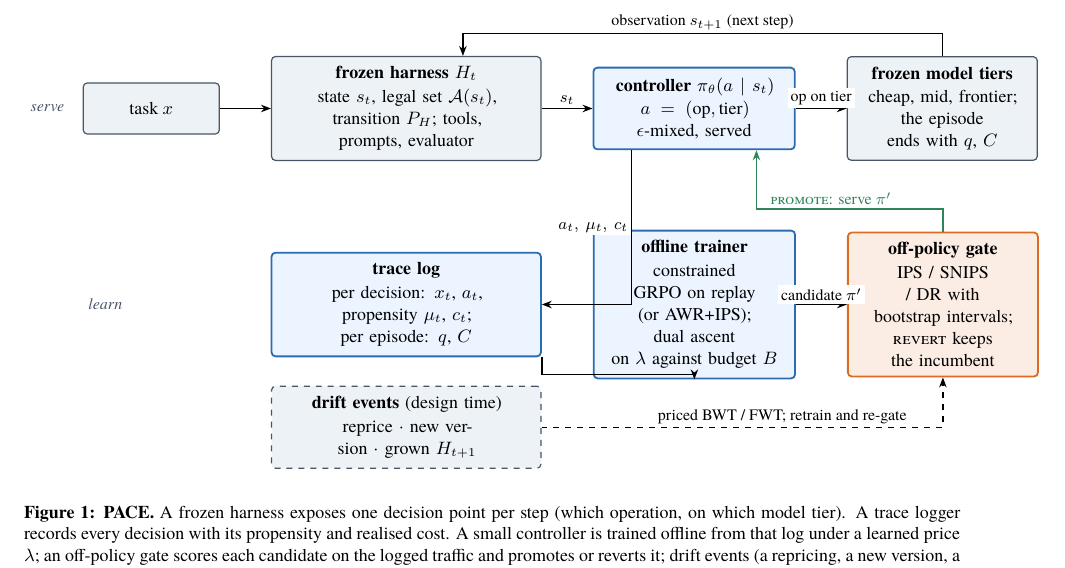
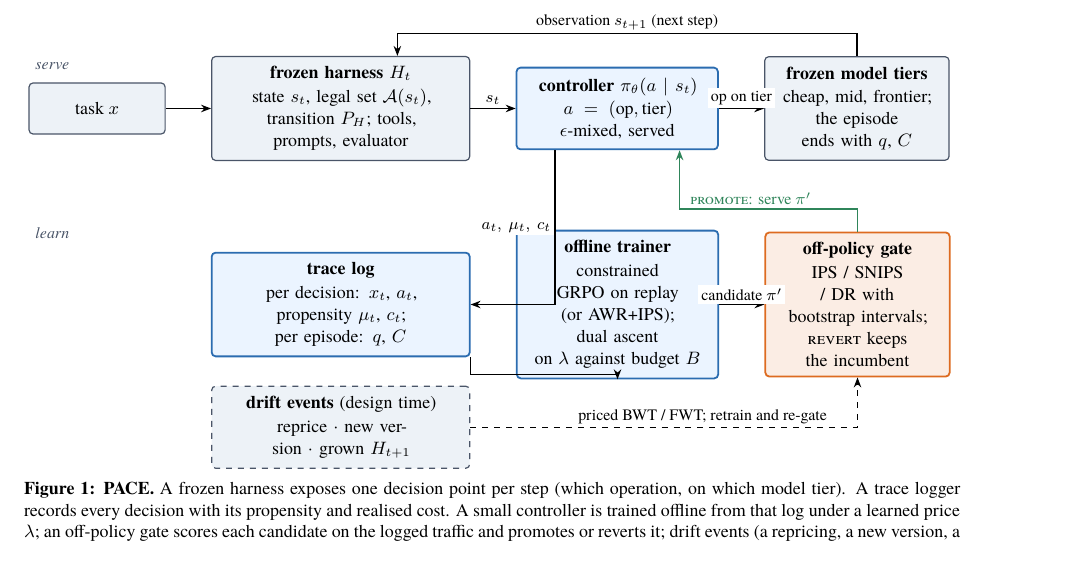
Before and after one commit to nvdm59/PACE-Harness, a LaTeX paper (paper/main.tex, which reads paper/figures/fig_overview.tikz): part of page 2 of 41, cut so that both start at the same text. Compiled offline with XeLaTeX; a missing font is replaced by an installed copy or a similar font.

Commit message:
Figure 1: fits the text width

```diff
--- a/paper/figures/fig_overview.tikz
+++ b/paper/figures/fig_overview.tikz
@@ -8,15 +8,15 @@
   gate/.style={box, fill=paceorange!12, draw=paceorange, line width=0.9pt},
   lab/.style={font=\footnotesize, fill=white, inner sep=1.5pt},
   flow/.style={->, line width=0.7pt},
-  node distance=6mm and 9mm]
+  node distance=6mm and 8mm]
 
 % serving row
 \node[frozen, minimum width=24mm] (task) {task $x$};
-\node[frozen, right=of task, minimum width=46mm, text width=44mm] (harness)
+\node[frozen, right=of task, minimum width=44mm, text width=42mm] (harness)
   {\textbf{frozen harness $H_t$}\\[1pt] state $s_t$, legal set $\mathcal{A}(s_t)$,\\ transition $P_H$; tools, prompts, evaluator};
 \node[learn, right=of harness, minimum width=34mm, text width=32mm] (ctrl)
   {\textbf{controller $\pi_\theta(a\mid s_t)$}\\[1pt] $a=(\text{op},\text{tier})$\\ $\epsilon$-mixed, served};
-\node[frozen, right=of ctrl, minimum width=32mm, text width=30mm] (models)
+\node[frozen, right=of ctrl, minimum width=31mm, text width=29mm] (models)
   {\textbf{frozen model tiers}\\[1pt] cheap, mid, frontier;\\ the episode ends with $q$, $C$};
 
 \draw[flow] (task) -- (harness);
```
Also changed, not shown: paper/main.pdf, paper/figures/fig_overview.tikz (10 more changed lines).
